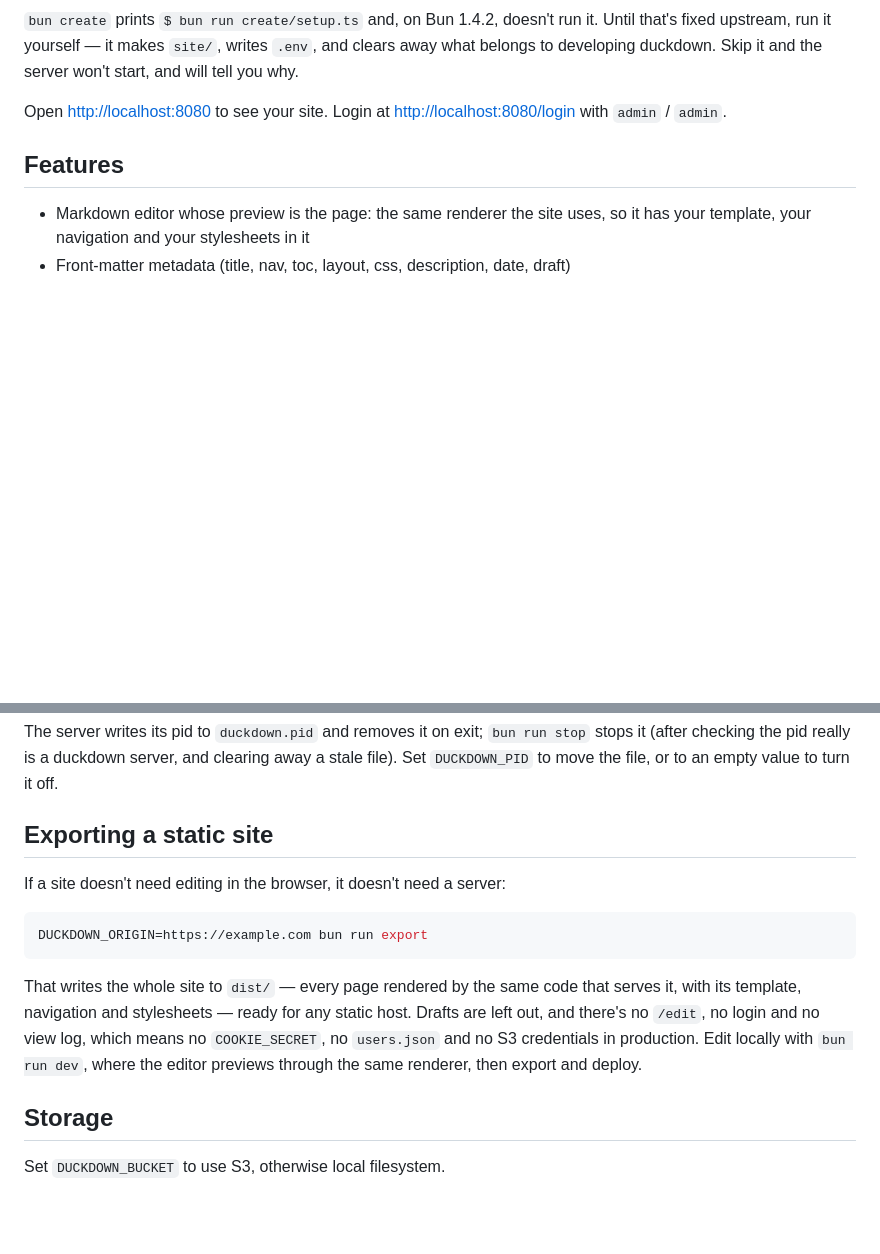
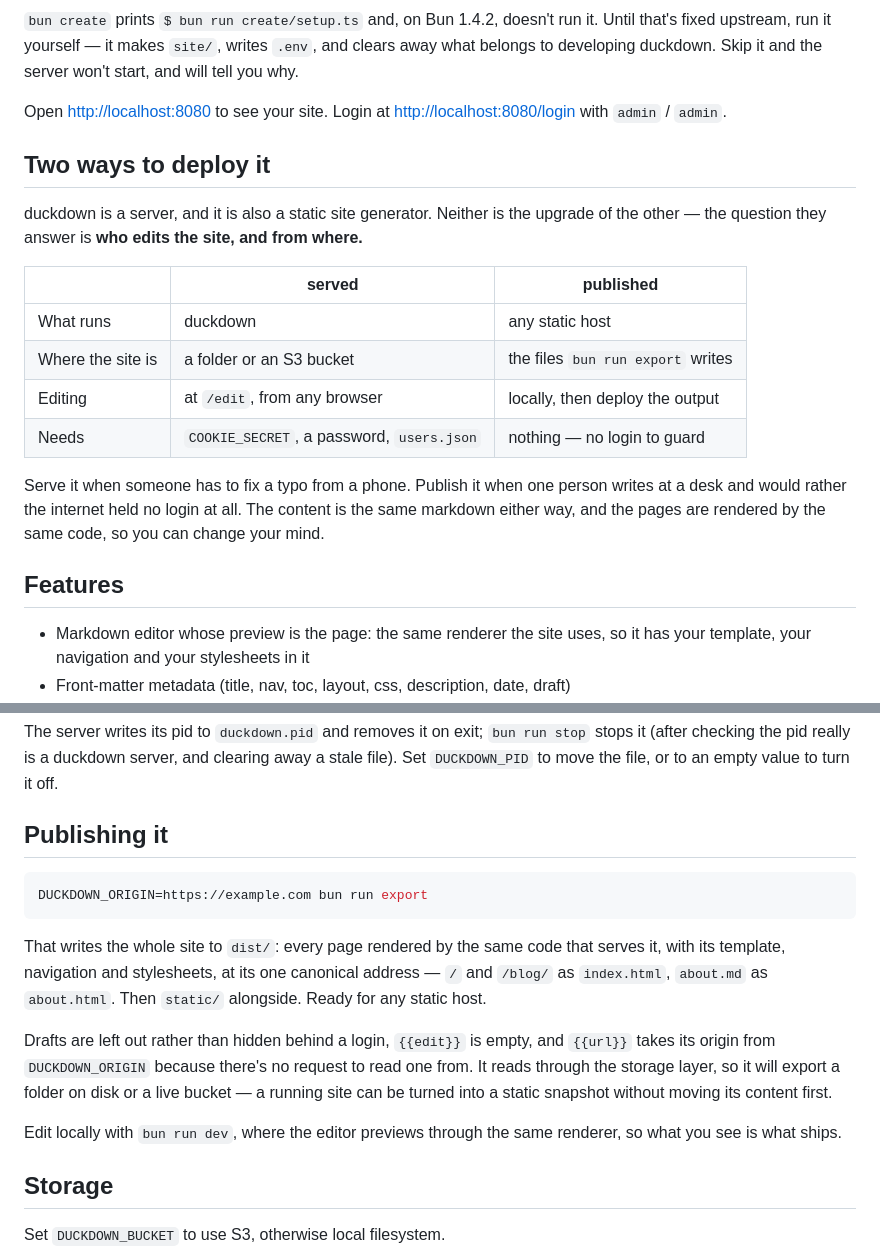
Before and after one commit to blueshed/duckdown, a Markdown page: README.md, 2 parts joined by grey strips. Drawn GitHub-style; blank space fills up the shorter version.

Commit message:
README: serving and publishing are two ways to deploy, not a ladder
Export was buried below Storage as an afterthought, which read as though
serving were the real thing and publishing a fallback. It isn't: the
question the two answer is who edits the site and from where. A table up
front says so, and the export section says what it actually writes.

Co-Authored-By: Claude Opus 5 <noreply@anthropic.com>

````diff
--- a/README.md
+++ b/README.md
@@ -20,6 +20,24 @@ server won't start, and will tell you why.
 
 Open [http://localhost:8080](http://localhost:8080) to see your site.
 Login at [http://localhost:8080/login](http://localhost:8080/login) with `admin` / `admin`.
+
+## Two ways to deploy it
+
+duckdown is a server, and it is also a static site generator. Neither is the
+upgrade of the other — the question they answer is **who edits the site, and
+from where.**
+
+|  | **served** | **published** |
+|---|---|---|
+| What runs | duckdown | any static host |
+| Where the site is | a folder or an S3 bucket | the files `bun run export` writes |
+| Editing | at `/edit`, from any browser | locally, then deploy the output |
+| Needs | `COOKIE_SECRET`, a password, `users.json` | nothing — no login to guard |
+
+Serve it when someone has to fix a typo from a phone. Publish it when one
+person writes at a desk and would rather the internet held no login at all.
+The content is the same markdown either way, and the pages are rendered by the
+same code, so you can change your mind.
 
 ## Features
 
@@ -89,20 +107,25 @@ bun run dev:s3     # Start MinIO + run with S3 storage
 
 The server writes its pid to `duckdown.pid` and removes it on exit; `bun run stop` stops it (after checking the pid really is a duckdown server, and clearing away a stale file). Set `DUCKDOWN_PID` to move the file, or to an empty value to turn it off.
 
-## Exporting a static site
-
-If a site doesn't need editing in the browser, it doesn't need a server:
+## Publishing it
 
 ```sh
 DUCKDOWN_ORIGIN=https://example.com bun run export
 ```
 
-That writes the whole site to `dist/` — every page rendered by the same code
-that serves it, with its template, navigation and stylesheets — ready for any
-static host. Drafts are left out, and there's no `/edit`, no login and no view
-log, which means no `COOKIE_SECRET`, no `users.json` and no S3 credentials in
-production. Edit locally with `bun run dev`, where the editor previews through
-the same renderer, then export and deploy.
+That writes the whole site to `dist/`: every page rendered by the same code
+that serves it, with its template, navigation and stylesheets, at its one
+canonical address — `/` and `/blog/` as `index.html`, `about.md` as
+`about.html`. Then `static/` alongside. Ready for any static host.
+
+Drafts are left out rather than hidden behind a login, `{{edit}}` is empty, and
+`{{url}}` takes its origin from `DUCKDOWN_ORIGIN` because there's no request to
+read one from. It reads through the storage layer, so it will export a folder
+on disk or a live bucket — a running site can be turned into a static snapshot
+without moving its content first.
+
+Edit locally with `bun run dev`, where the editor previews through the same
+renderer, so what you see is what ships.
 
 ## Storage
 
````
